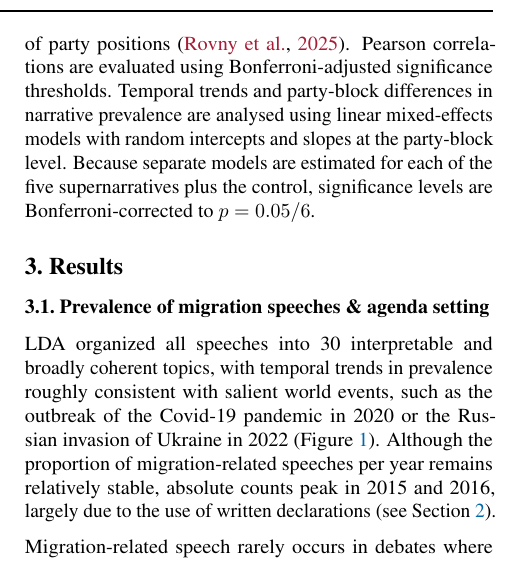
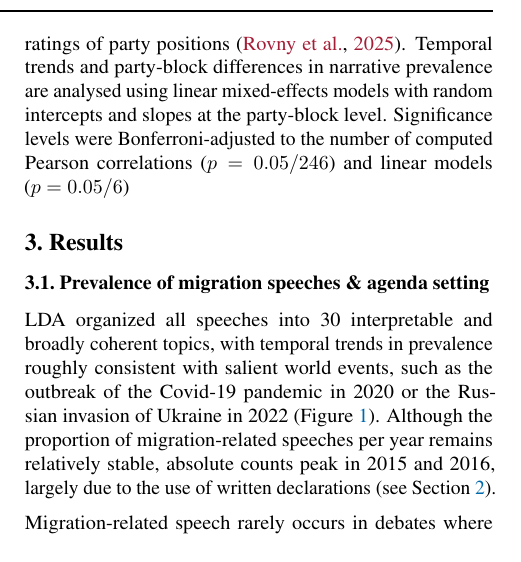
Before and after one commit to derkleinejakob/euparl_discourse, a LaTeX paper (report/report.tex, which reads report/sections/2_data_methods/methods/embeddings.tex): part of one column of page 3 of 7, cut so that both start at the same text. Compiled offline with pdfLaTeX.

Commit message:
resolved merge issues

```diff
--- a/report/sections/2_data_methods/methods/embeddings.tex
+++ b/report/sections/2_data_methods/methods/embeddings.tex
@@ -15,4 +15,4 @@ To identify a subspace in which political and ideological differences become mor
 evaluate the model using a temporally adapted leave-one-out cross-validation strategy \citep{roberts_temporal_2017}.
 
 The prevalence of established migration-related rhetoric is assessed using semantic search. We use 30 migration narratives identified in a recent report by the European Commission’s Joint Research Centre \citep[p.130]{seiger_navigating_2025}, organized into four broader ``supernarratives.'' Each narrative was represented by a short descriptive sentence and embedded. % using the model’s built-in ``retrieval-query'' prompt.
-Semantic proximity between narratives and speeches is quantified using cosine similarity. Similarity scores are averaged across narratives within each supernarrative to capture high-level trends. To control for keyword-driven effects, we additionally constructed a control narrative at the presumed opposite end of the semantic spectrum (``We need to respect humanitarian principles in handling migration''). To validate that narrative similarity captures meaningful political differences, we correlate similarity scores with the CHES-ratings of party positions \citep{rovny_CHES_2024}. Pearson correlations are evaluated using Bonferroni-adjusted significance thresholds. Temporal trends and party-block differences in narrative prevalence are analysed using linear mixed-effects models with random intercepts and slopes at the party-block level. Because separate models are estimated for each of the five supernarratives plus the control, significance levels are Bonferroni-corrected to $p = 0.05/6$.
+Semantic proximity between narratives and speeches is quantified using cosine similarity. Similarity scores are averaged across narratives within each supernarrative to capture high-level trends. To control for keyword-driven effects, we additionally constructed a control narrative at the presumed opposite end of the semantic spectrum (``We need to respect humanitarian principles in handling migration''). To validate that narrative similarity captures meaningful political differences, we correlate similarity scores with the CHES-ratings of party positions \citep{rovny_CHES_2024}. Temporal trends and party-block differences in narrative prevalence are analysed using linear mixed-effects models with random intercepts and slopes at the party-block level. Significance levels were Bonferroni-adjusted to the number of computed Pearson correlations ($p = 0.05/246$) and linear models ($p = 0.05/6$)
```
Also changed, not shown: report/sections/3_results/sem_search.tex (+1 -1 lines).
